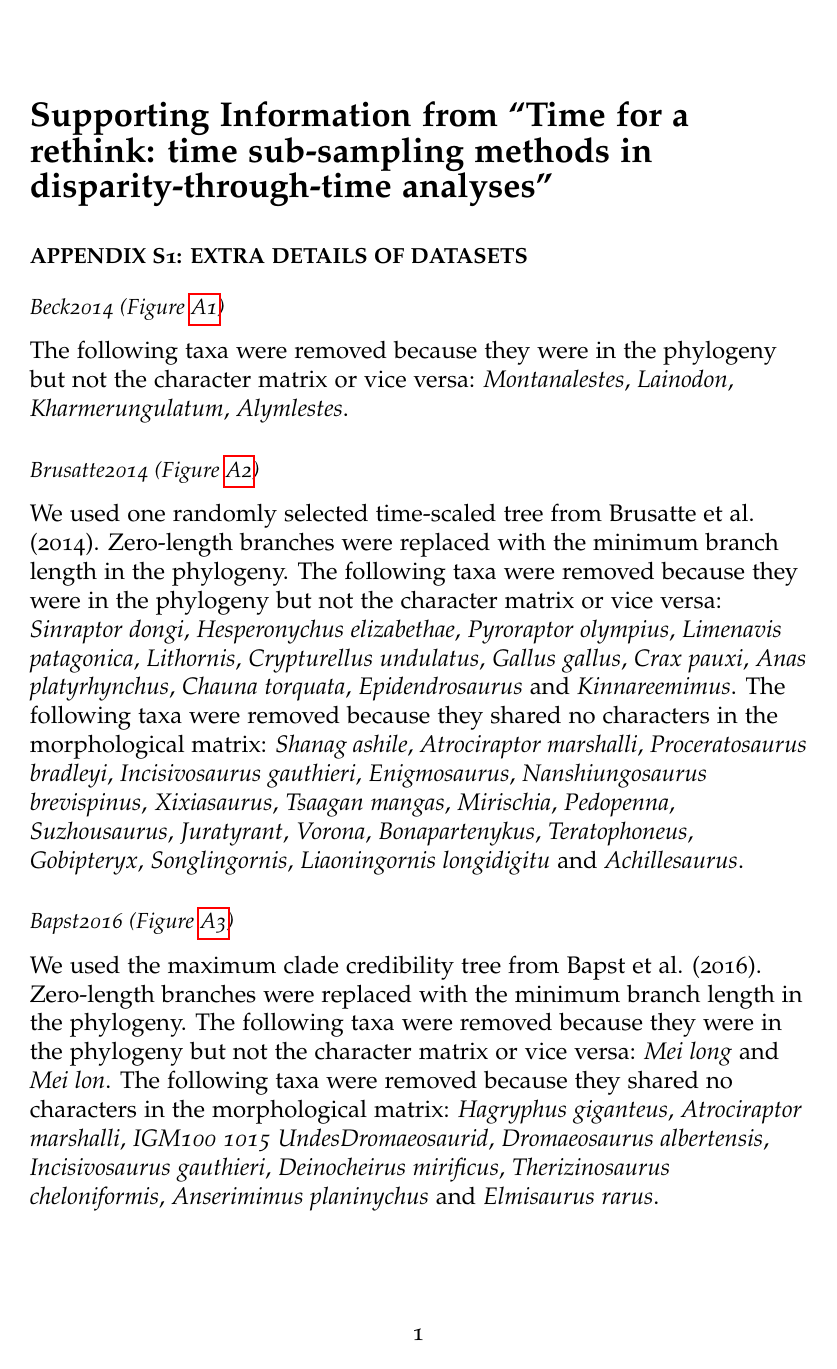
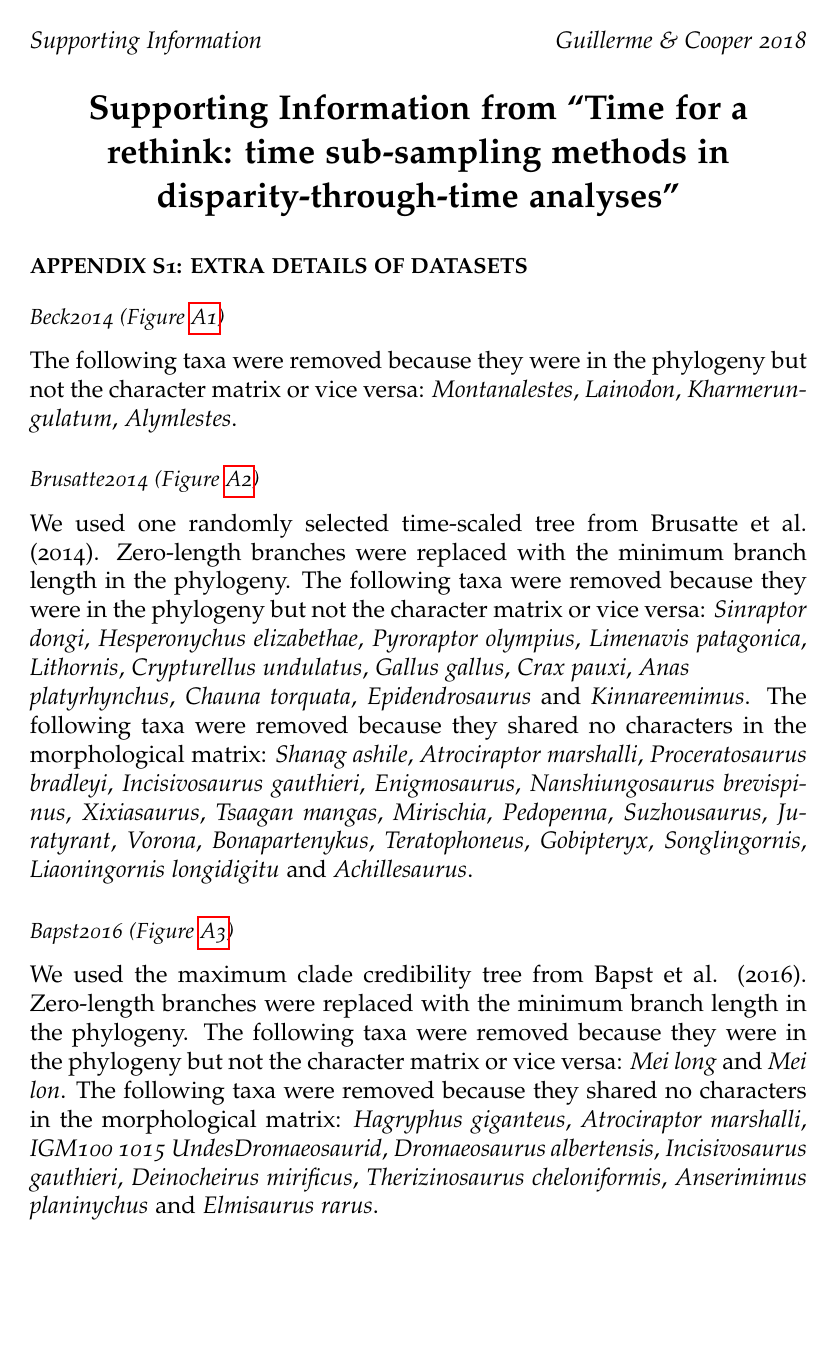
Before and after one commit to nhcooper123/time-slice, a LaTeX document (manuscript/time-slice-appendices.tex): page 1 of 11 before the commit and page 1 of 10 after it. Compiled offline with pdfLaTeX.

Commit message:
Tidied up appendices

```diff
--- a/manuscript/time-slice-appendices.tex
+++ b/manuscript/time-slice-appendices.tex
@@ -13,10 +13,19 @@
 \usepackage[round]{natbib}
 \usepackage{setspace}
 \usepackage{longtable}
+\usepackage{fancyhdr}
 
 \setcounter{secnumdepth}{0}
-\raggedright
-\pagenumbering{arabic}
+%\raggedright
+%\pagenumbering{arabic}
+\pagenumbering{gobble}
+
+\pagestyle{fancy}
+\rhead{\textit{Guillerme \& Cooper 2018}}
+\lhead{\textit{Supporting Information}}
+\renewcommand{\headrulewidth}{0pt}
+\renewcommand{\footrulewidth}{0pt}
+\setlength{\headsep}{0.3in}
 
 \renewcommand{\thetable}{A\arabic{table}}
 \renewcommand{\thefigure}{A\arabic{figure}}
@@ -33,9 +42,8 @@
 
 \begin{document}
 
-\noindent{\Large \bf Supporting Information from ``Time for a rethink: time sub-sampling methods in disparity-through-time analyses''}
+\par{\centering{\Large \bf Supporting Information from ``Time for a rethink: time sub-sampling methods in disparity-through-time analyses''\par}}
 
-\raggedright
 \setlength{\parindent}{1cm}
 
 \section{Appendix S1: Extra details of datasets}
@@ -46,7 +54,7 @@ The following taxa were removed because they were in the phylogeny but not the c
 \subsection{Brusatte2014 (Figure \ref{figure:brusatte})}
 We used one randomly selected time-scaled tree from Brusatte et al. (2014).
 Zero-length branches were replaced with the minimum branch length in the phylogeny.
-The following taxa were removed because they were in the phylogeny but not the character matrix or vice versa: \textit{Sinraptor dongi}, \textit{Hesperonychus elizabethae}, \textit{Pyroraptor olympius}, \textit{Limenavis patagonica}, \textit{Lithornis}, \textit{Crypturellus undulatus}, \textit{Gallus gallus}, \textit{Crax pauxi}, \textit{Anas platyrhynchus}, \textit{Chauna torquata}, \textit{Epidendrosaurus} and \textit{Kinnareemimus}.
+The following taxa were removed because they were in the phylogeny but not the character matrix or vice versa: \textit{Sinraptor dongi}, \textit{Hesperonychus elizabethae}, \textit{Pyroraptor olympius}, \textit{Limenavis patagonica}, \textit{Lithornis}, \textit{Crypturellus undulatus}, \textit{Gallus gallus}, \textit{Crax pauxi}, \textit{Anas}\\ \textit{platyrhynchus}, \textit{Chauna torquata}, \textit{Epidendrosaurus} and \textit{Kinnareemimus}.
 The following taxa were removed because they shared no characters in the morphological matrix: \textit{Shanag ashile}, \textit{Atrociraptor marshalli}, \textit{Proceratosaurus bradleyi}, \textit{Incisivosaurus gauthieri}, \textit{Enigmosaurus}, \textit{Nanshiungosaurus brevispinus}, \textit{Xixiasaurus}, \textit{Tsaagan mangas}, \textit{Mirischia}, \textit{Pedopenna}, \textit{Suzhousaurus}, \textit{Juratyrant}, \textit{Vorona}, \textit{Bonapartenykus}, \textit{Teratophoneus}, \textit{Gobipteryx}, \textit{Songlingornis}, \textit{Liaoningornis longidigitu} and \textit{Achillesaurus}.
 
 \subsection{Bapst2016 (Figure \ref{figure:bapst})}
```
Also changed, not shown: manuscript/time-slice-appendices.tex (4 more changed lines).
